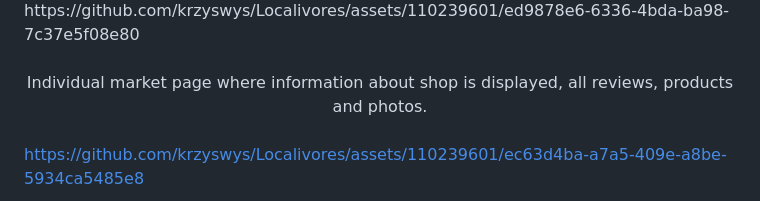
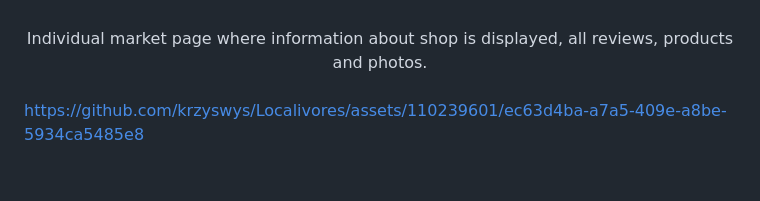
Before and after one commit to krzyswys/Localivores, a Markdown page: README.md, the part around the change printed below. Rendered like a GitHub page; blank space fills up the shorter version.

```diff
--- a/README.md
+++ b/README.md
@@ -49,7 +49,4 @@
 
-  </video>
-</div>
-https://github.com/krzyswys/Localivores/assets/110239601/ed9878e6-6336-4bda-ba98-7c37e5f08e80
 
 
 ###
```
Also changed, not shown: other parts of README.md (+2 -2 lines).
